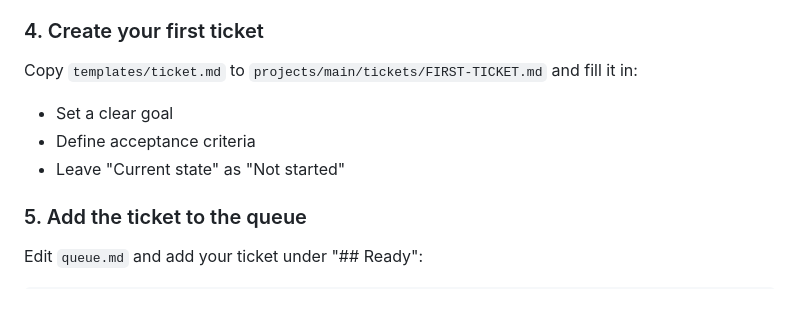
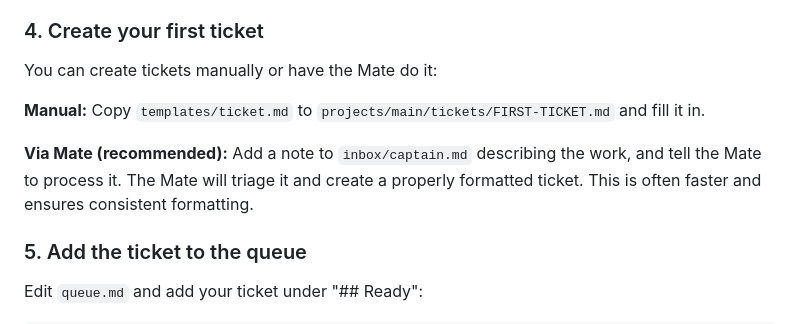
Before and after one commit to wstrinz/shipkit, a Markdown page: README.md, the part around the change. Rendered like a GitHub page.

```diff
--- a/README.md
+++ b/README.md
@@ -41,10 +41,11 @@ Edit `captain.md` to set your:
 
 ### 4. Create your first ticket
 
-Copy `templates/ticket.md` to `projects/main/tickets/FIRST-TICKET.md` and fill it in:
-- Set a clear goal
-- Define acceptance criteria
-- Leave "Current state" as "Not started"
+You can create tickets manually or have the Mate do it:
+
+**Manual:** Copy `templates/ticket.md` to `projects/main/tickets/FIRST-TICKET.md` and fill it in.
+
+**Via Mate (recommended):** Add a note to `inbox/captain.md` describing the work, and tell the Mate to process it. The Mate will triage it and create a properly formatted ticket. This is often faster and ensures consistent formatting.
 
 ### 5. Add the ticket to the queue
 
```
Also changed, not shown: mate.md (+7 -3 lines).
